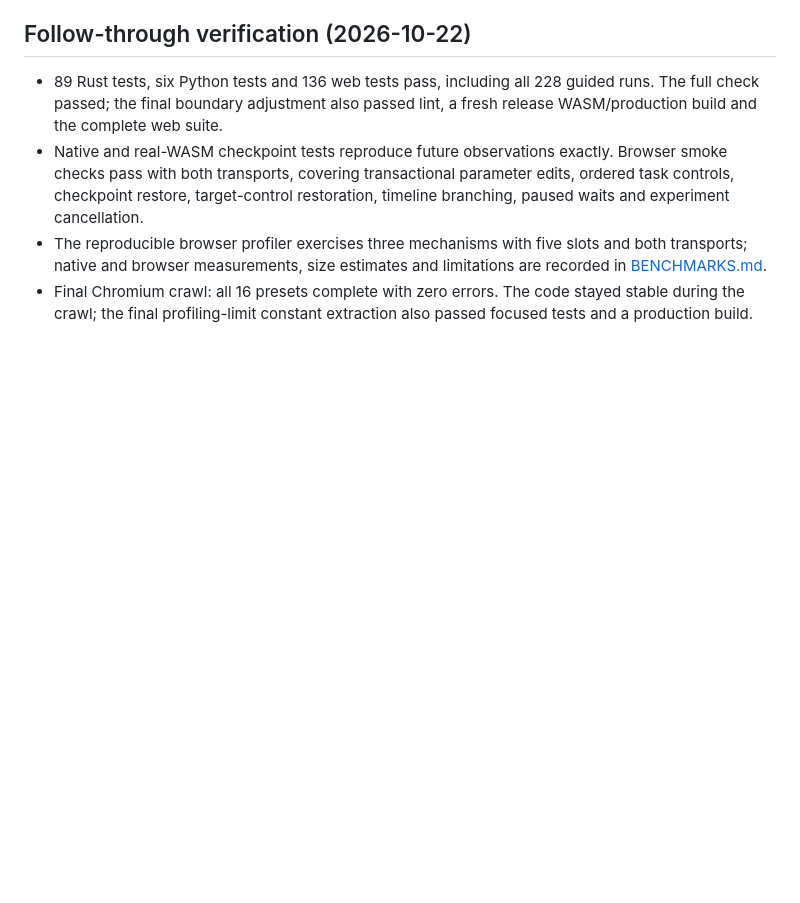
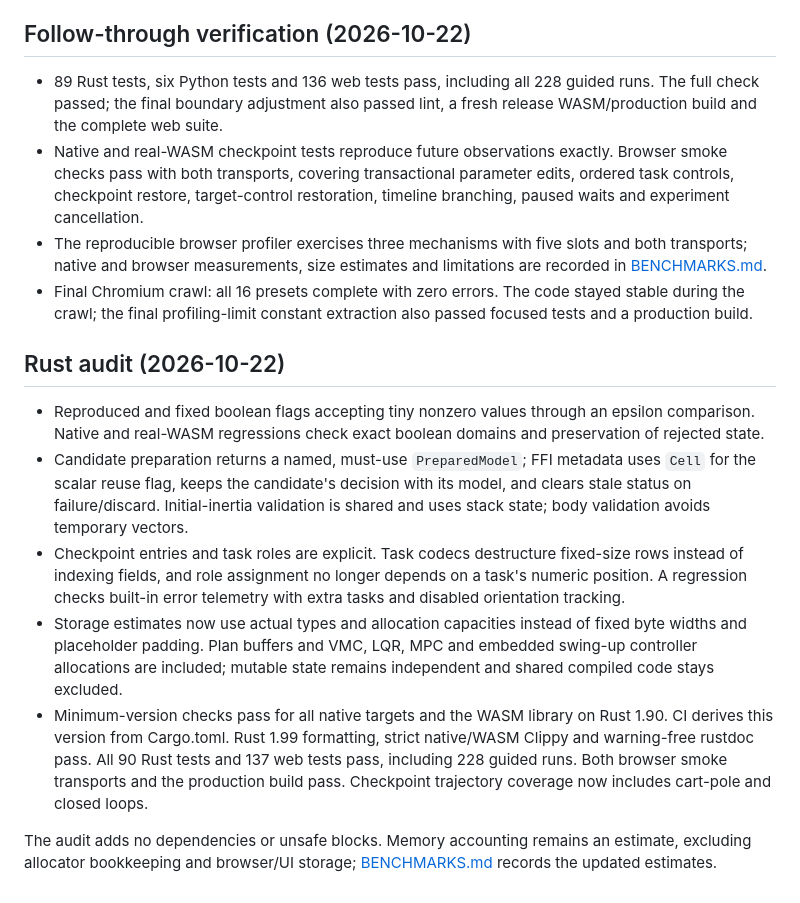
Before and after one commit to SVDouble/poetry-in-motion, a Markdown page: ARCHITECTURE_REVIEW.md, the part around the change. Rendered like a GitHub page; blank space fills up the shorter version.

Commit message:
docs: record Rust audit findings and revised storage estimates

```diff
--- a/ARCHITECTURE_REVIEW.md
+++ b/ARCHITECTURE_REVIEW.md
@@ -375,3 +375,24 @@ separates remaining conditional optimizations from delivered refactors.
   native and browser measurements, size estimates and limitations are recorded in [BENCHMARKS.md](BENCHMARKS.md).
 - Final Chromium crawl: all 16 presets complete with zero errors. The code stayed stable during the crawl;
   the final profiling-limit constant extraction also passed focused tests and a production build.
+
+## Rust audit (2026-10-22)
+
+- Reproduced and fixed boolean flags accepting tiny nonzero values through an epsilon comparison.
+  Native and real-WASM regressions check exact boolean domains and preservation of rejected state.
+- Candidate preparation returns a named, must-use `PreparedModel`; FFI metadata uses `Cell` for the scalar
+  reuse flag, keeps the candidate's decision with its model, and clears stale status on failure/discard.
+  Initial-inertia validation is shared and uses stack state; body validation avoids temporary vectors.
+- Checkpoint entries and task roles are explicit. Task codecs destructure fixed-size rows instead of
+  indexing fields, and role assignment no longer depends on a task's numeric position. A regression checks
+  built-in error telemetry with extra tasks and disabled orientation tracking.
+- Storage estimates now use actual types and allocation capacities instead of fixed byte widths and
+  placeholder padding. Plan buffers and VMC, LQR, MPC and embedded swing-up controller allocations are
+  included; mutable state remains independent and shared compiled code stays excluded.
+- Minimum-version checks pass for all native targets and the WASM library on Rust 1.90. CI derives this
+  version from Cargo.toml. Rust 1.99 formatting, strict native/WASM Clippy and warning-free rustdoc pass.
+  All 90 Rust tests and 137 web tests pass, including 228 guided runs. Both browser smoke transports and
+  the production build pass. Checkpoint trajectory coverage now includes cart-pole and closed loops.
+
+The audit adds no dependencies or unsafe blocks. Memory accounting remains an estimate, excluding
+allocator bookkeeping and browser/UI storage; [BENCHMARKS.md](BENCHMARKS.md) records the updated estimates.
```
Also changed, not shown: ARCHITECTURE.md (+14 -3 lines), BENCHMARKS.md (+20 -2 lines).
